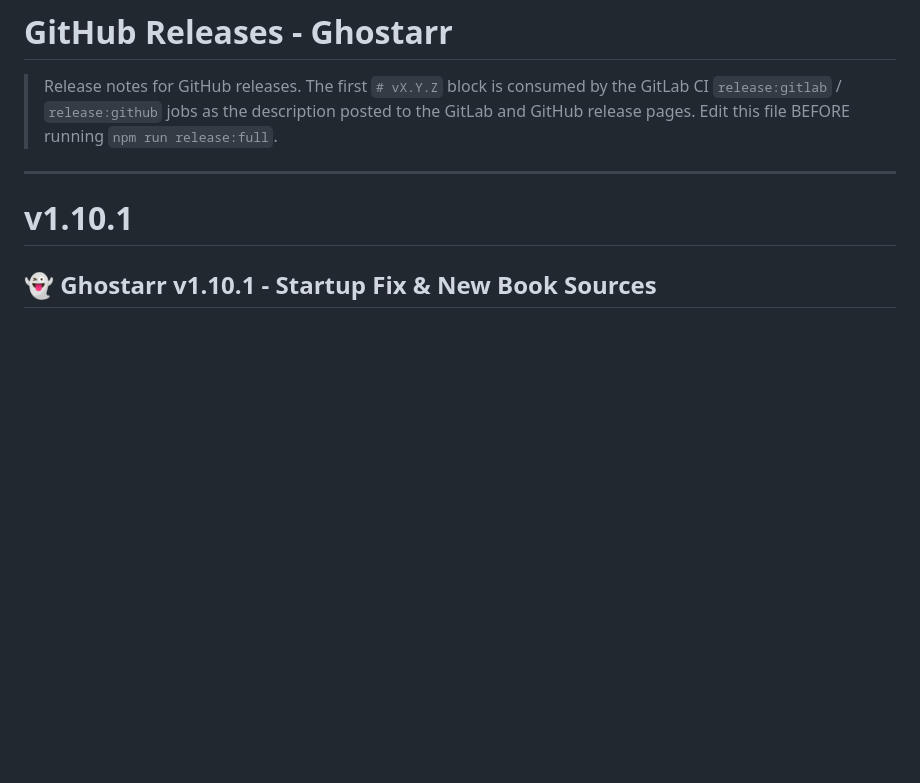
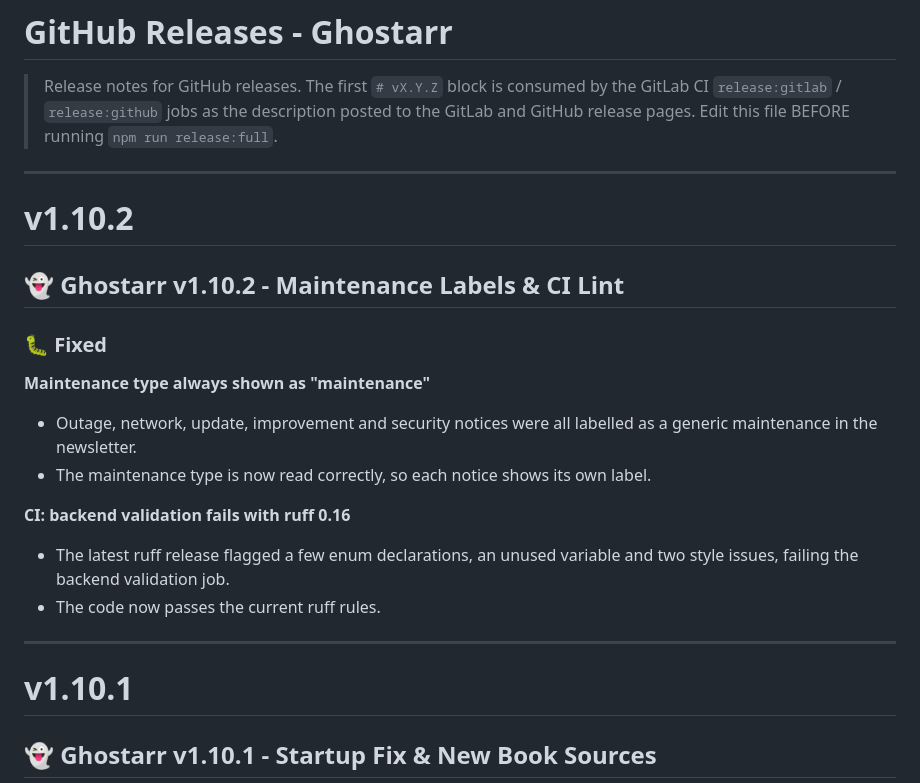
Before and after one commit to sharkhunterr/ghostarr, a Markdown page: GITHUB_RELEASES.md, the part around the change. Drawn GitHub-style; blank space fills up the shorter version.

Commit message:
docs(release): add v1.10.2 notes (maintenance labels, ruff 0.16)
Co-Authored-By: Claude Opus 5.5 <noreply@anthropic.com>

```diff
--- a/GITHUB_RELEASES.md
+++ b/GITHUB_RELEASES.md
@@ -4,6 +4,27 @@
 > consumed by the GitLab CI `release:gitlab` / `release:github` jobs
 > as the description posted to the GitLab and GitHub release pages.
 > Edit this file BEFORE running `npm run release:full`.
+
+---
+
+# v1.10.2
+
+## 👻 Ghostarr v1.10.2 - Maintenance Labels & CI Lint
+
+### 🐛 Fixed
+
+**Maintenance type always shown as "maintenance"**
+
+- Outage, network, update, improvement and security notices were all
+  labelled as a generic maintenance in the newsletter.
+- The maintenance type is now read correctly, so each notice shows its
+  own label.
+
+**CI: backend validation fails with ruff 0.16**
+
+- The latest ruff release flagged a few enum declarations, an unused
+  variable and two style issues, failing the backend validation job.
+- The code now passes the current ruff rules.
 
 ---
 
```
